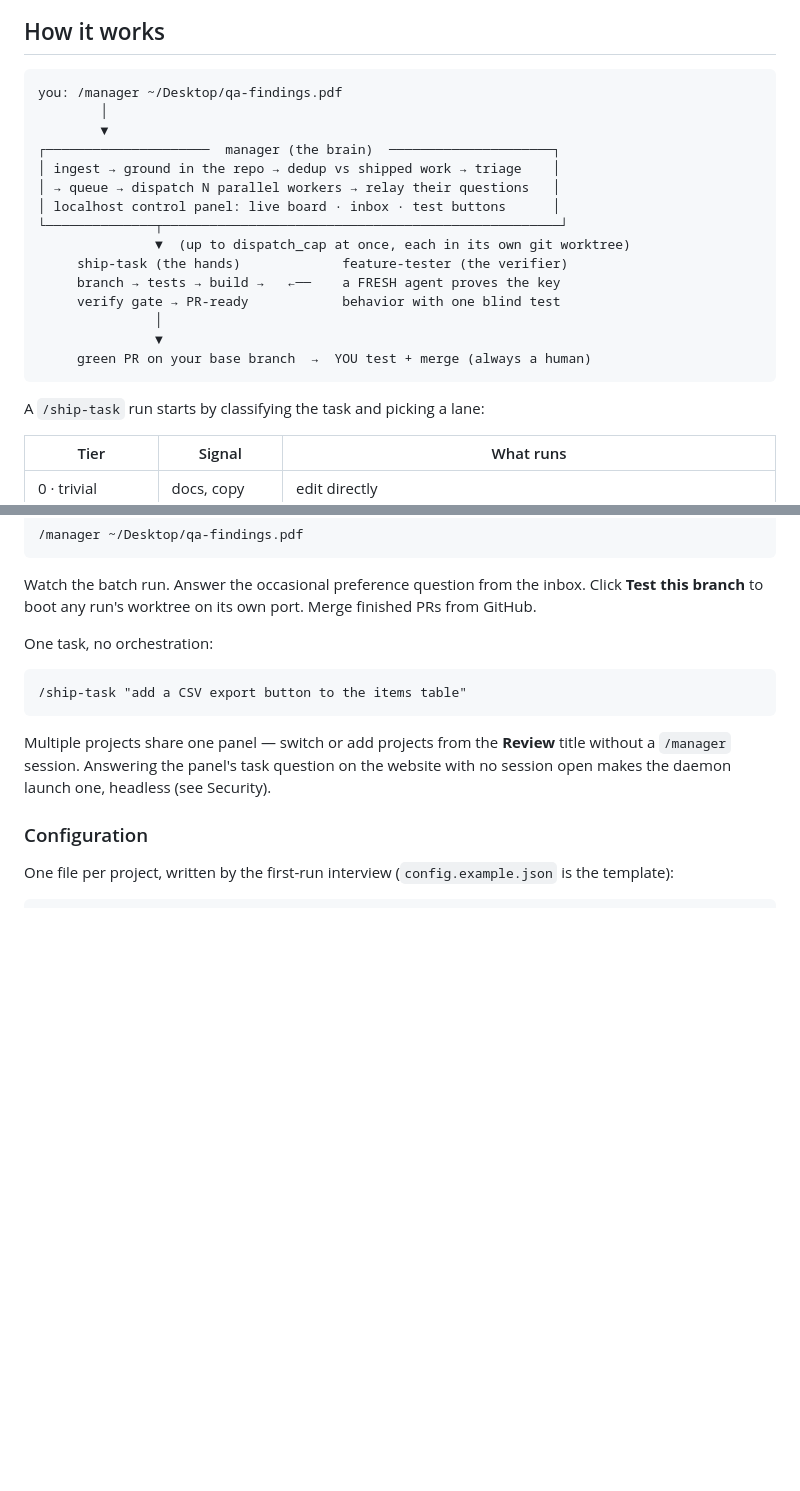
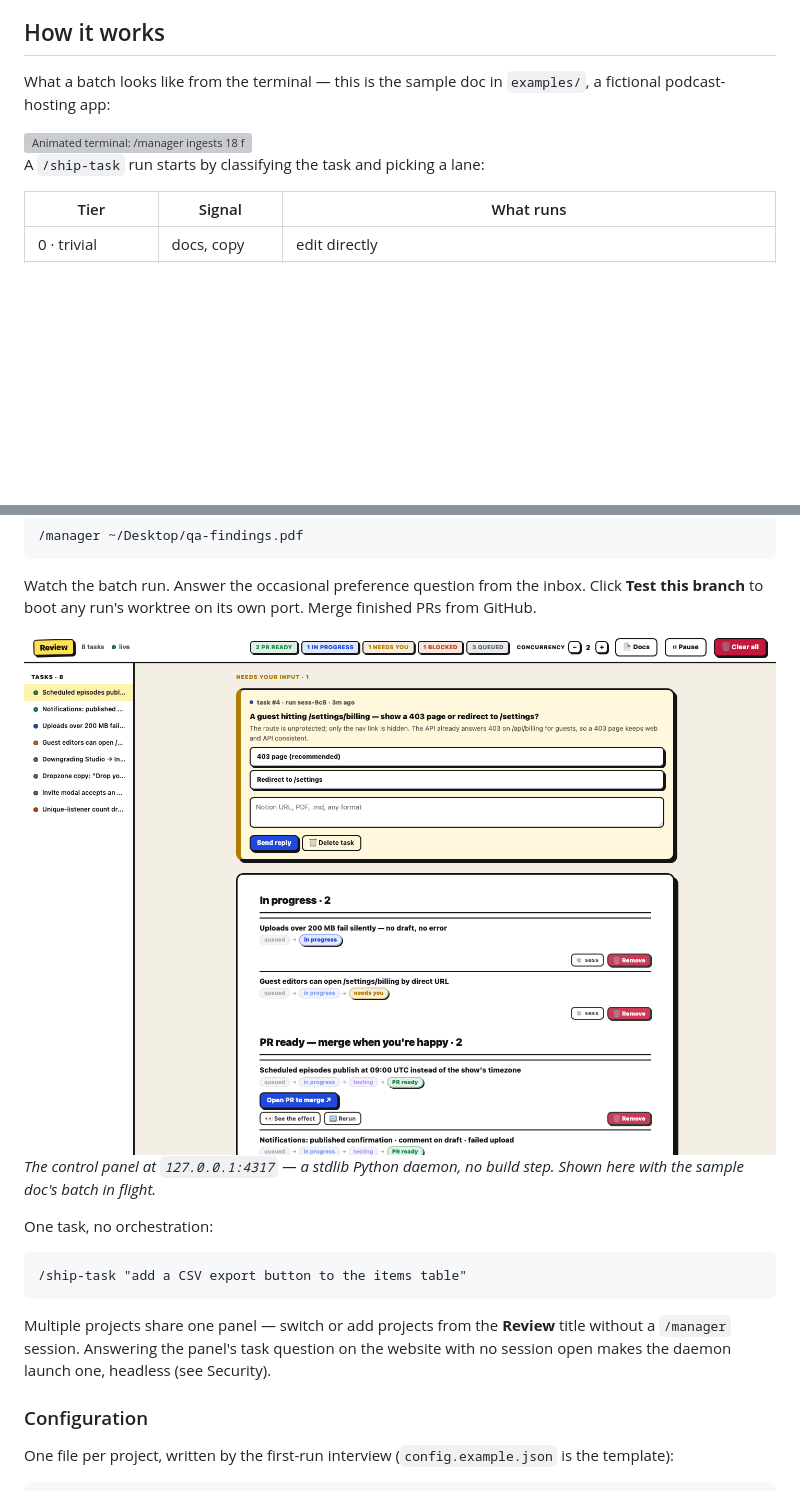
Before and after one commit to Henry-Shan/shipyard, a Markdown page: README.md, 2 parts joined by grey strips. Drawn GitHub-style; pictures changed too: docs/assets/panel.png (added); blank space fills up the shorter version; grey boxes are pictures that could not be loaded.

Commit message:
docs: hero diagram, animated transcript, panel screenshot, and an interactive playground
- docs/assets/hero.svg — how a QA doc becomes PRs (stamps, risk floor, lanes, human merge)
- docs/assets/demo.svg — animated terminal transcript of a /manager batch
- docs/assets/panel.png — the real control panel mid-batch
- docs/index.html — GitHub Pages playground: runs the sample QA doc through a
  simulated /manager batch (grounding, dedup stamps, triage with the real
  risk-floor regexes, parallel lanes, an inbox question you answer, PR-ready
  shelf with a deliberately disabled Merge) plus a /ship-task router tab

````diff
--- a/README.md
+++ b/README.md
@@ -21,23 +25,9 @@ Extracted from a pipeline that has been turning QA reports into merged PRs on a
 
 ## How it works
 
-```
-you: /manager ~/Desktop/qa-findings.pdf
-        │
-        ▼
-┌─────────────────────  manager (the brain)  ─────────────────────┐
-│ ingest → ground in the repo → dedup vs shipped work → triage    │
-│ → queue → dispatch N parallel workers → relay their questions   │
-│ localhost control panel: live board · inbox · test buttons      │
-└──────────────┬───────────────────────────────────────────────────┘
-               ▼  (up to dispatch_cap at once, each in its own git worktree)
-     ship-task (the hands)             feature-tester (the verifier)
-     branch → tests → build →   ←──    a FRESH agent proves the key
-     verify gate → PR-ready            behavior with one blind test
-               │
-               ▼
-     green PR on your base branch  →  YOU test + merge (always a human)
-```
+What a batch looks like from the terminal — this is the sample doc in `examples/`, a fictional podcast-hosting app:
+
+<img src="docs/assets/demo.svg" alt="Animated terminal: /manager ingests 18 findings, grounds each to a file, skips two already shipped, merges three notification asks into one task, triages with a risk floor, dispatches two workers; one parks with a question, you answer 403 from the panel, both land as PRs; batch ends with 6 PR-ready, 2 blocked, nothing merged." width="100%">
 
 A `/ship-task` run starts by classifying the task and picking a lane:
 
@@ -92,6 +82,10 @@ The first run in a project asks the few questions that matter — repo path, bas
 ```
 
 Watch the batch run. Answer the occasional preference question from the inbox. Click **Test this branch** to boot any run's worktree on its own port. Merge finished PRs from GitHub.
+
+<img src="docs/assets/panel.png" alt="The manager's control panel mid-batch: queued, running, parked and PR-ready tasks with tiers and triage notes, and a question in the inbox waiting for an answer." width="100%">
+
+*The control panel at `127.0.0.1:4317` — a stdlib Python daemon, no build step. Shown here with the sample doc's batch in flight.*
 
 One task, no orchestration:
 
````
Also changed, not shown: other parts of README.md (+4 -0 lines), 3 other files.
